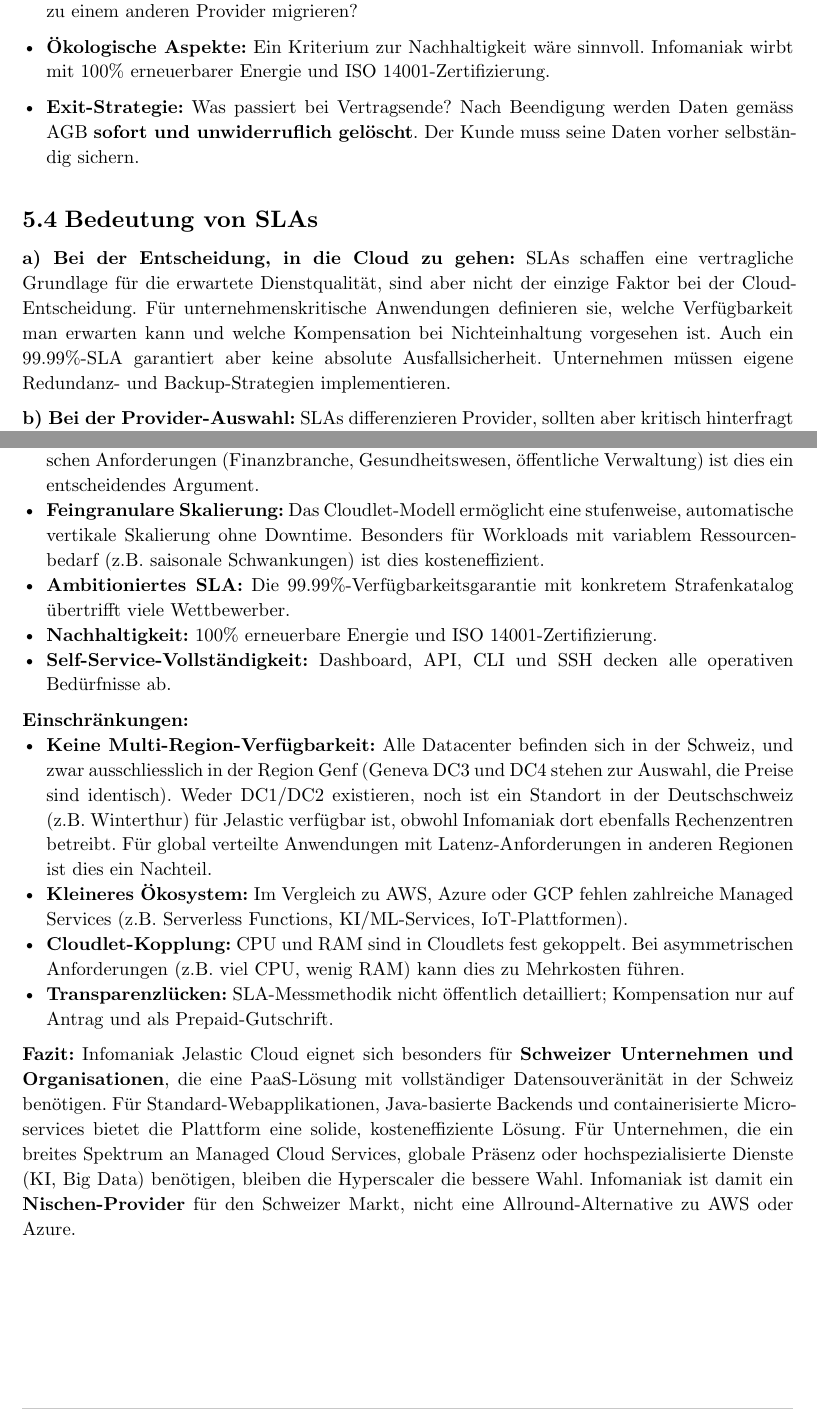
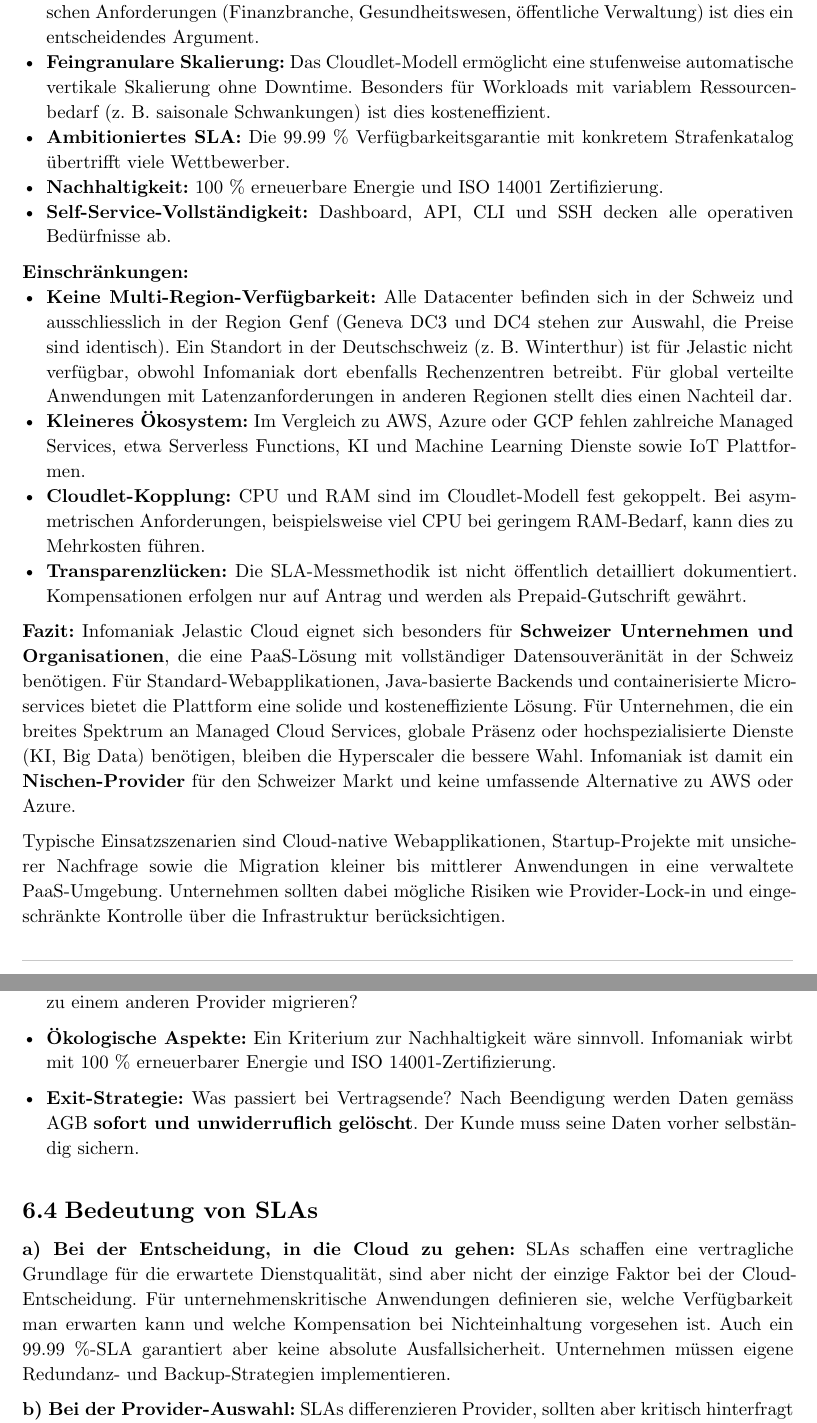
Before and after one commit to Nivoy1799/ost-cldsol-infomaniak, a Typst document (docs/main.typ): two parts of pages 27 and 29 of 31 before the commit and two parts of pages 4 and 26 of 29 after it, joined at a grey line, cut so that both start at the same text. Compiled offline with Typst 0.15.

Commit message:
finish document and clean up

```diff
--- a/docs/main.typ
+++ b/docs/main.typ
@@ -147,3 +158,18 @@
+- *Feingranulare Skalierung:* Das Cloudlet-Modell ermöglicht eine stufenweise automatische vertikale Skalierung ohne Downtime. Besonders für Workloads mit variablem Ressourcenbedarf (z. B. saisonale Schwankungen) ist dies kosteneffizient.
+- *Ambitioniertes SLA:* Die 99.99 % Verfügbarkeitsgarantie mit konkretem Strafenkatalog übertrifft viele Wettbewerber.
+- *Nachhaltigkeit:* 100 % erneuerbare Energie und ISO 14001 Zertifizierung.
+- *Self-Service-Vollständigkeit:* Dashboard, API, CLI und SSH decken alle operativen Bedürfnisse ab.
+
+*Einschränkungen:*
+- *Keine Multi-Region-Verfügbarkeit:* Alle Datacenter befinden sich in der Schweiz und ausschliesslich in der Region Genf (Geneva DC3 und DC4 stehen zur Auswahl, die Preise sind identisch). Ein Standort in der Deutschschweiz (z. B. Winterthur) ist für Jelastic nicht verfügbar, obwohl Infomaniak dort ebenfalls Rechenzentren betreibt. Für global verteilte Anwendungen mit Latenzanforderungen in anderen Regionen stellt dies einen Nachteil dar.
+- *Kleineres Ökosystem:* Im Vergleich zu AWS, Azure oder GCP fehlen zahlreiche Managed Services, etwa Serverless Functions, KI und Machine Learning Dienste sowie IoT Plattformen.
+- *Cloudlet-Kopplung:* CPU und RAM sind im Cloudlet-Modell fest gekoppelt. Bei asymmetrischen Anforderungen, beispielsweise viel CPU bei geringem RAM-Bedarf, kann dies zu Mehrkosten führen.
+- *Transparenzlücken:* Die SLA-Messmethodik ist nicht öffentlich detailliert dokumentiert. Kompensationen erfolgen nur auf Antrag und werden als Prepaid-Gutschrift gewährt.
+
+*Fazit:*
+Infomaniak Jelastic Cloud eignet sich besonders für *Schweizer Unternehmen und Organisationen*, die eine PaaS-Lösung mit vollständiger Datensouveränität in der Schweiz benötigen. Für Standard-Webapplikationen, Java-basierte Backends und containerisierte Microservices bietet die Plattform eine solide und kosteneffiziente Lösung. Für Unternehmen, die ein breites Spektrum an Managed Cloud Services, globale Präsenz oder hochspezialisierte Dienste (KI, Big Data) benötigen, bleiben die Hyperscaler die bessere Wahl. Infomaniak ist damit ein *Nischen-Provider* für den Schweizer Markt und keine umfassende Alternative zu AWS oder Azure.
+
+Typische Einsatzszenarien sind Cloud-native Webapplikationen, Startup-Projekte mit unsicherer Nachfrage sowie die Migration kleiner bis mittlerer Anwendungen in eine verwaltete PaaS-Umgebung. Unternehmen sollten dabei mögliche Risiken wie Provider-Lock-in und eingeschränkte Kontrolle über die Infrastruktur berücksichtigen.
 
 // ========================================================================
 // AUFGABE 1: Hello (Cloud) World
@@ -784,16 +797,3 @@
-- *Feingranulare Skalierung:* Das Cloudlet-Modell ermöglicht eine stufenweise, automatische vertikale Skalierung ohne Downtime. Besonders für Workloads mit variablem Ressourcenbedarf (z.B. saisonale Schwankungen) ist dies kosteneffizient.
-- *Ambitioniertes SLA:* Die 99.99%-Verfügbarkeitsgarantie mit konkretem Strafenkatalog übertrifft viele Wettbewerber.
-- *Nachhaltigkeit:* 100% erneuerbare Energie und ISO 14001-Zertifizierung.
-- *Self-Service-Vollständigkeit:* Dashboard, API, CLI und SSH decken alle operativen Bedürfnisse ab.
-
-*Einschränkungen:*
-- *Keine Multi-Region-Verfügbarkeit:* Alle Datacenter befinden sich in der Schweiz, und zwar ausschliesslich in der Region Genf (Geneva DC3 und DC4 stehen zur Auswahl, die Preise sind identisch). Weder DC1/DC2 existieren, noch ist ein Standort in der Deutschschweiz (z.B. Winterthur) für Jelastic verfügbar ist, obwohl Infomaniak dort ebenfalls Rechenzentren betreibt. Für global verteilte Anwendungen mit Latenz-Anforderungen in anderen Regionen ist dies ein Nachteil.
-- *Kleineres Ökosystem:* Im Vergleich zu AWS, Azure oder GCP fehlen zahlreiche Managed Services (z.B. Serverless Functions, KI/ML-Services, IoT-Plattformen).
-- *Cloudlet-Kopplung:* CPU und RAM sind in Cloudlets fest gekoppelt. Bei asymmetrischen Anforderungen (z.B. viel CPU, wenig RAM) kann dies zu Mehrkosten führen.
-- *Transparenzlücken:* SLA-Messmethodik nicht öffentlich detailliert; Kompensation nur auf Antrag und als Prepaid-Gutschrift.
-
-*Fazit:* Infomaniak Jelastic Cloud eignet sich besonders für *Schweizer Unternehmen und Organisationen*, die eine PaaS-Lösung mit vollständiger Datensouveränität in der Schweiz benötigen. Für Standard-Webapplikationen, Java-basierte Backends und containerisierte Microservices bietet die Plattform eine solide, kosteneffiziente Lösung. Für Unternehmen, die ein breites Spektrum an Managed Cloud Services, globale Präsenz oder hochspezialisierte Dienste (KI, Big Data) benötigen, bleiben die Hyperscaler die bessere Wahl. Infomaniak ist damit ein *Nischen-Provider* für den Schweizer Markt, nicht eine Allround-Alternative zu AWS oder Azure.
-
 
 // ========================================================================
 // ANHANG
```
Also changed, not shown: docs/main.typ (88 more changed lines).
